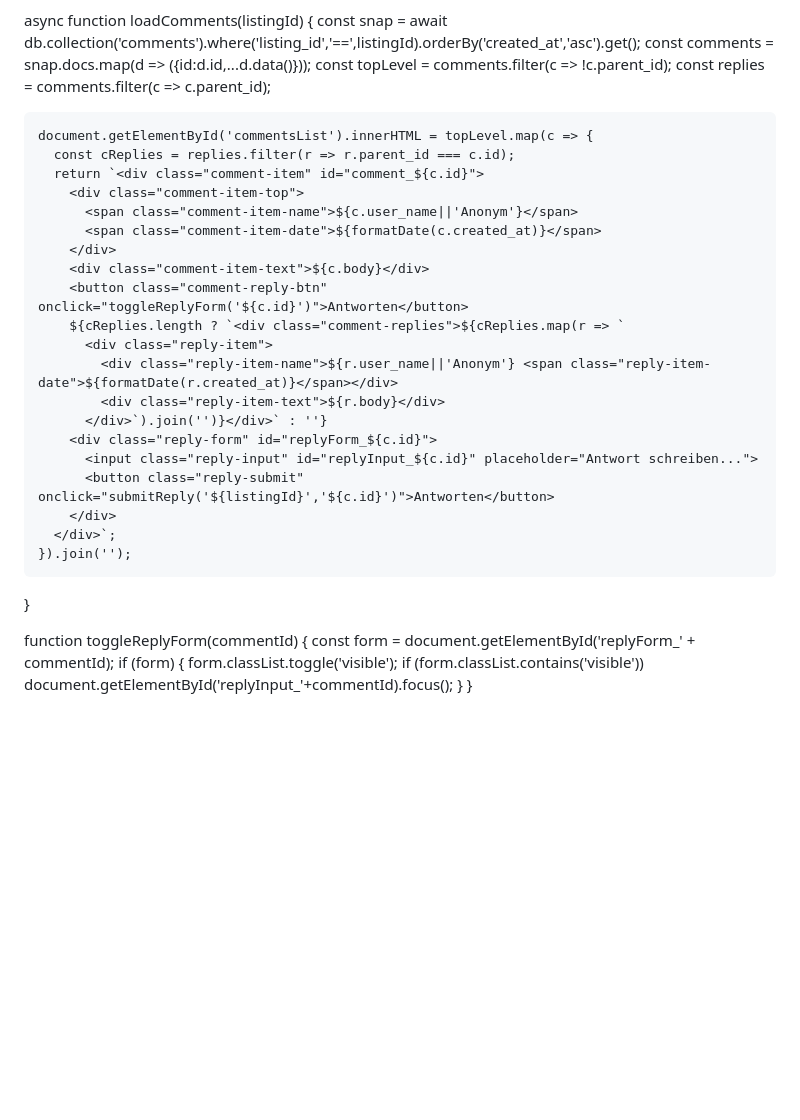
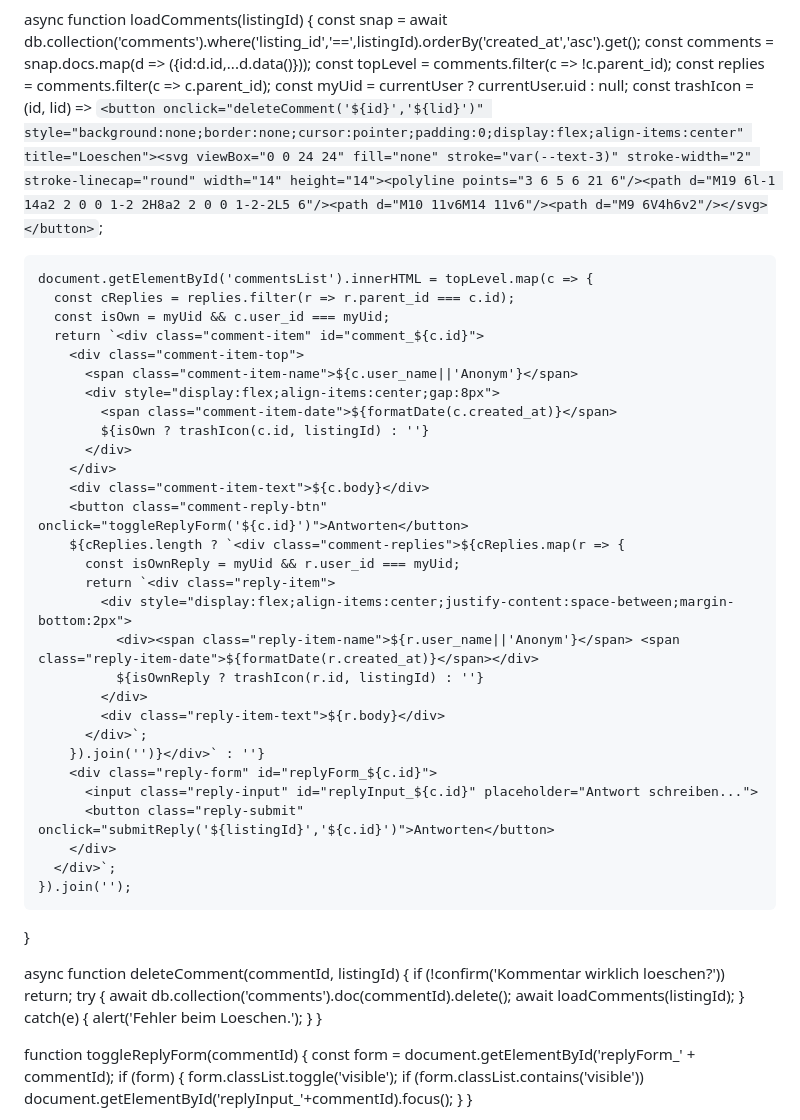
Before and after one commit to escapedeutschland/buscar-app, a Markdown page: README.md, the part around the change. Drawn GitHub-style; blank space fills up the shorter version.

```diff
--- a/README.md
+++ b/README.md
@@ -864,27 +864,46 @@
     const comments = snap.docs.map(d => ({id:d.id,...d.data()}));
     const topLevel = comments.filter(c => !c.parent_id);
     const replies = comments.filter(c => c.parent_id);
+    const myUid = currentUser ? currentUser.uid : null;
+    const trashIcon = (id, lid) => `<button onclick="deleteComment('${id}','${lid}')" style="background:none;border:none;cursor:pointer;padding:0;display:flex;align-items:center" title="Loeschen"><svg viewBox="0 0 24 24" fill="none" stroke="var(--text-3)" stroke-width="2" stroke-linecap="round" width="14" height="14"><polyline points="3 6 5 6 21 6"/><path d="M19 6l-1 14a2 2 0 0 1-2 2H8a2 2 0 0 1-2-2L5 6"/><path d="M10 11v6M14 11v6"/><path d="M9 6V4h6v2"/></svg></button>`;
 
     document.getElementById('commentsList').innerHTML = topLevel.map(c => {
       const cReplies = replies.filter(r => r.parent_id === c.id);
+      const isOwn = myUid && c.user_id === myUid;
       return `<div class="comment-item" id="comment_${c.id}">
         <div class="comment-item-top">
           <span class="comment-item-name">${c.user_name||'Anonym'}</span>
-          <span class="comment-item-date">${formatDate(c.created_at)}</span>
+          <div style="display:flex;align-items:center;gap:8px">
+            <span class="comment-item-date">${formatDate(c.created_at)}</span>
+            ${isOwn ? trashIcon(c.id, listingId) : ''}
+          </div>
         </div>
         <div class="comment-item-text">${c.body}</div>
         <button class="comment-reply-btn" onclick="toggleReplyForm('${c.id}')">Antworten</button>
-        ${cReplies.length ? `<div class="comment-replies">${cReplies.map(r => `
-          <div class="reply-item">
-            <div class="reply-item-name">${r.user_name||'Anonym'} <span class="reply-item-date">${formatDate(r.created_at)}</span></div>
+        ${cReplies.length ? `<div class="comment-replies">${cReplies.map(r => {
+          const isOwnReply = myUid && r.user_id === myUid;
+          return `<div class="reply-item">
+            <div style="display:flex;align-items:center;justify-content:space-between;margin-bottom:2px">
+              <div><span class="reply-item-name">${r.user_name||'Anonym'}</span> <span class="reply-item-date">${formatDate(r.created_at)}</span></div>
+              ${isOwnReply ? trashIcon(r.id, listingId) : ''}
+            </div>
             <div class="reply-item-text">${r.body}</div>
-          </div>`).join('')}</div>` : ''}
+          </div>`;
+        }).join('')}</div>` : ''}
         <div class="reply-form" id="replyForm_${c.id}">
           <input class="reply-input" id="replyInput_${c.id}" placeholder="Antwort schreiben...">
           <button class="reply-submit" onclick="submitReply('${listingId}','${c.id}')">Antworten</button>
         </div>
       </div>`;
     }).join('');
+  }
+
+  async function deleteComment(commentId, listingId) {
+    if (!confirm('Kommentar wirklich loeschen?')) return;
+    try {
+      await db.collection('comments').doc(commentId).delete();
+      await loadComments(listingId);
+    } catch(e) { alert('Fehler beim Loeschen.'); }
   }
 
   function toggleReplyForm(commentId) {
```
